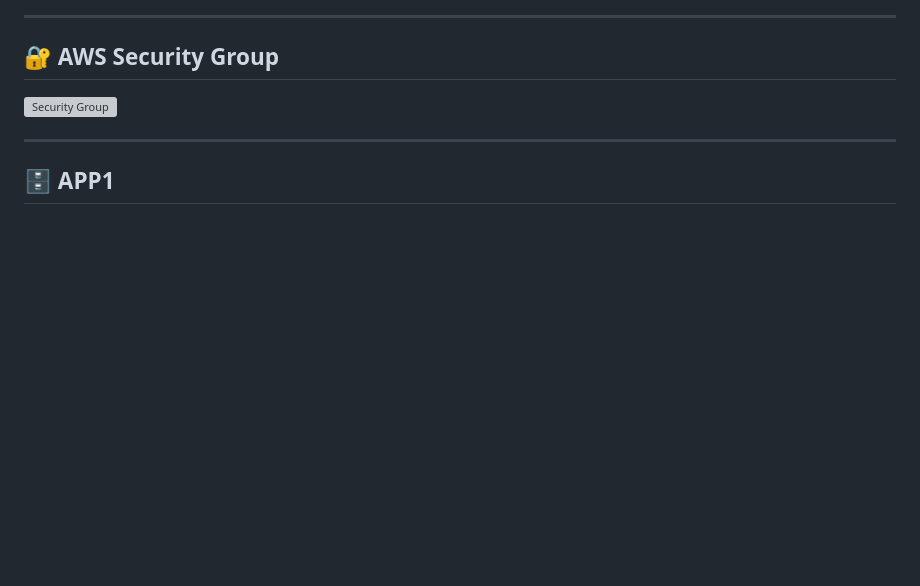
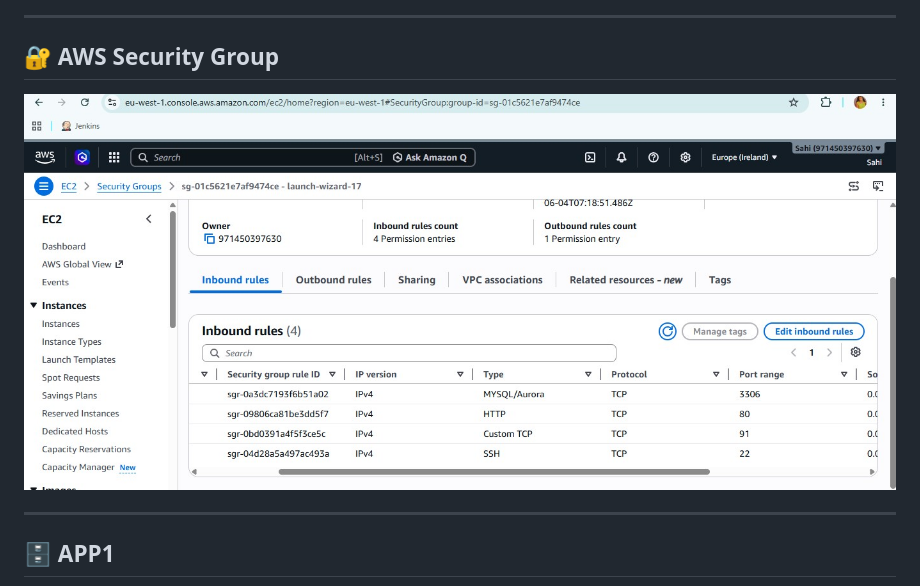
Before and after one commit to sahikatari/aws-multiapp-rds-architecture, a Markdown page: README.md, the part around the change. Drawn GitHub-style; blank space fills up the shorter version; grey boxes are pictures that could not be loaded.

```diff
--- a/README.md
+++ b/README.md
@@ -324,7 +324,7 @@ http://<SERVER_IP>
 ---
 ## 🔐 AWS Security Group
 
-![Security Group](Images/securitgroup-output.jpg)
+![Security Group](Images/securitygroup-output.jpg)
 
 ---
 
```
